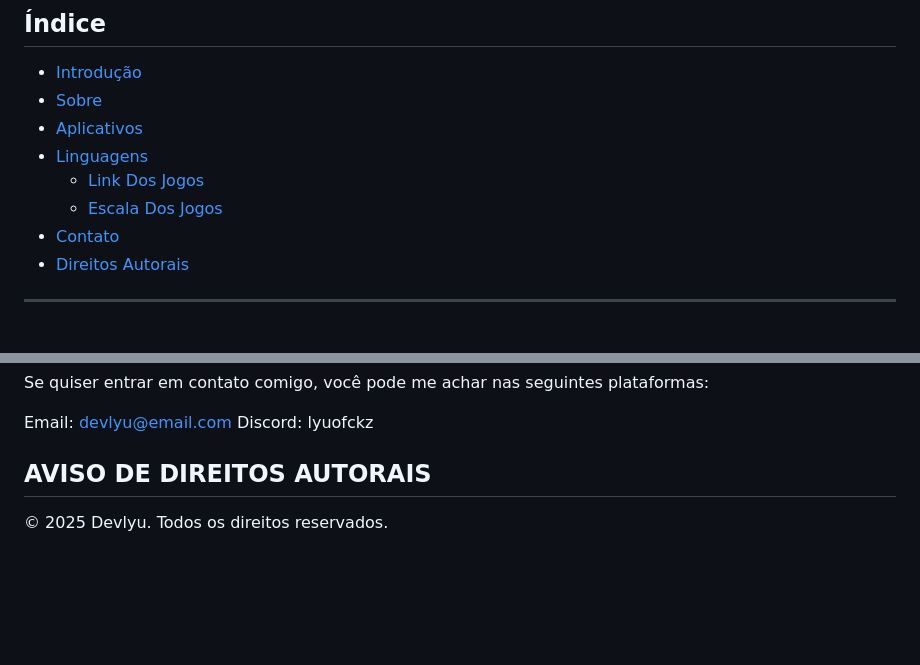
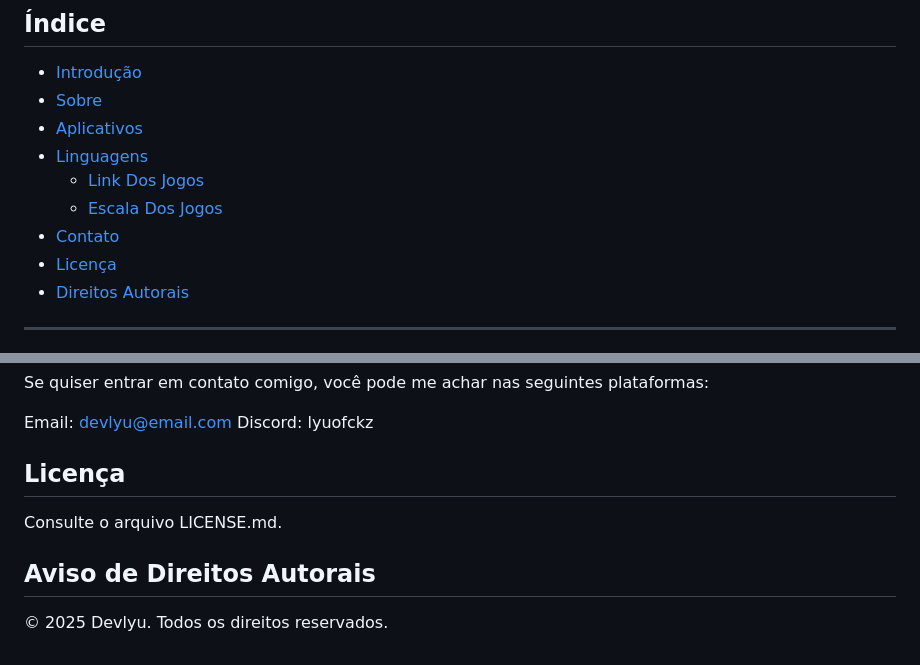
Before and after one commit to DevLyuofc/DevLyuofc, a Markdown page: README.md, 2 parts joined by grey strips. Drawn GitHub-style; blank space fills up the shorter version.

```diff
--- a/README.md
+++ b/README.md
@@ -16,6 +16,7 @@
   - [Link Dos Jogos ](#jogos-que-ajudei)
   - [Escala Dos Jogos](#Escala-Dos-Jogos)
 - [Contato](#contato)
+- [Licença](#licença)
 - [Direitos Autorais](#aviso-de-direitos-autorais)
 
 ---
@@ -165,6 +166,10 @@ Ativo     Favoritos    Visitas    Bate-papo de voz    Câmera          Criado
  Email: devlyu@email.com
  Discord: lyuofckz
 
-## AVISO DE DIREITOS AUTORAIS
+## Licença
+
+Consulte o arquivo LICENSE.md.
+
+## Aviso de Direitos Autorais
 
 © 2025 Devlyu. Todos os direitos reservados.
```
